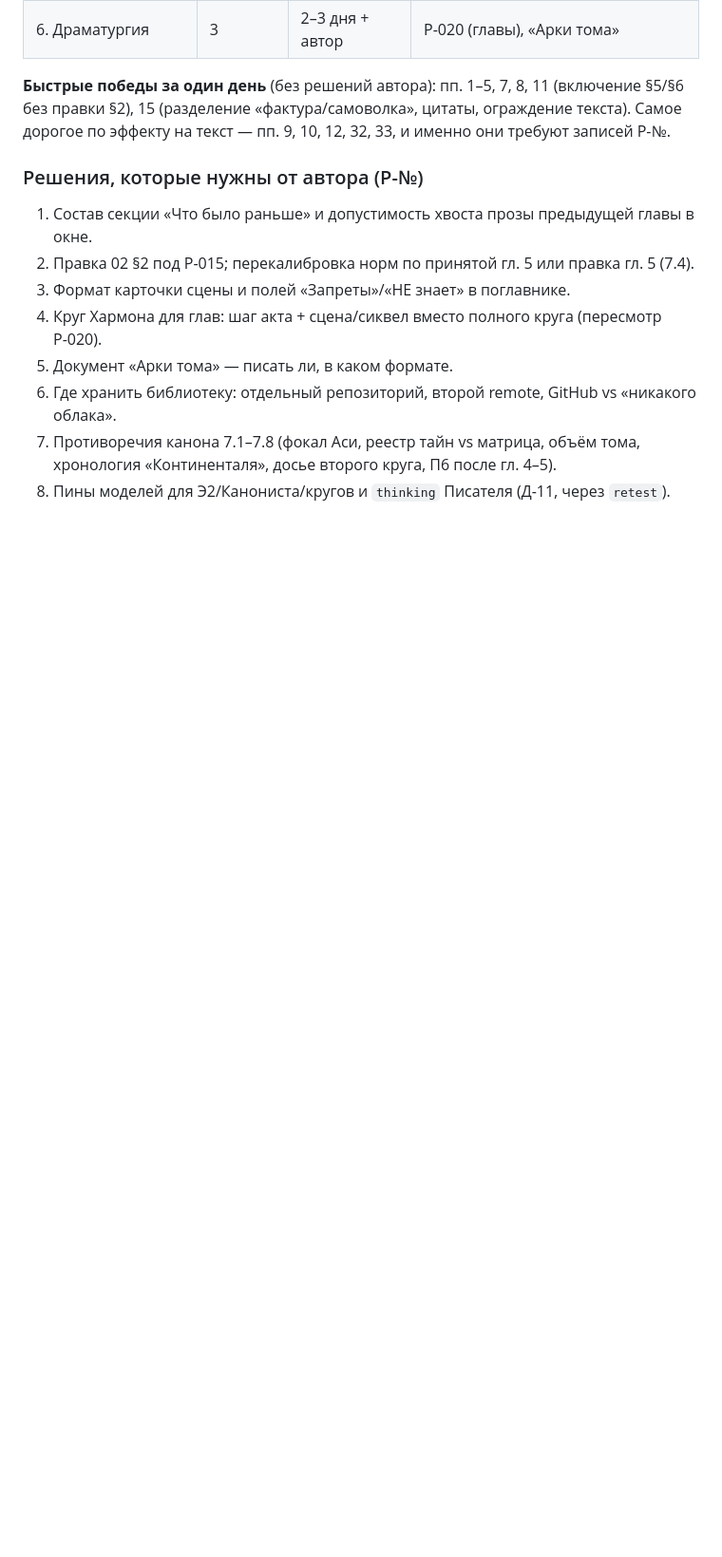
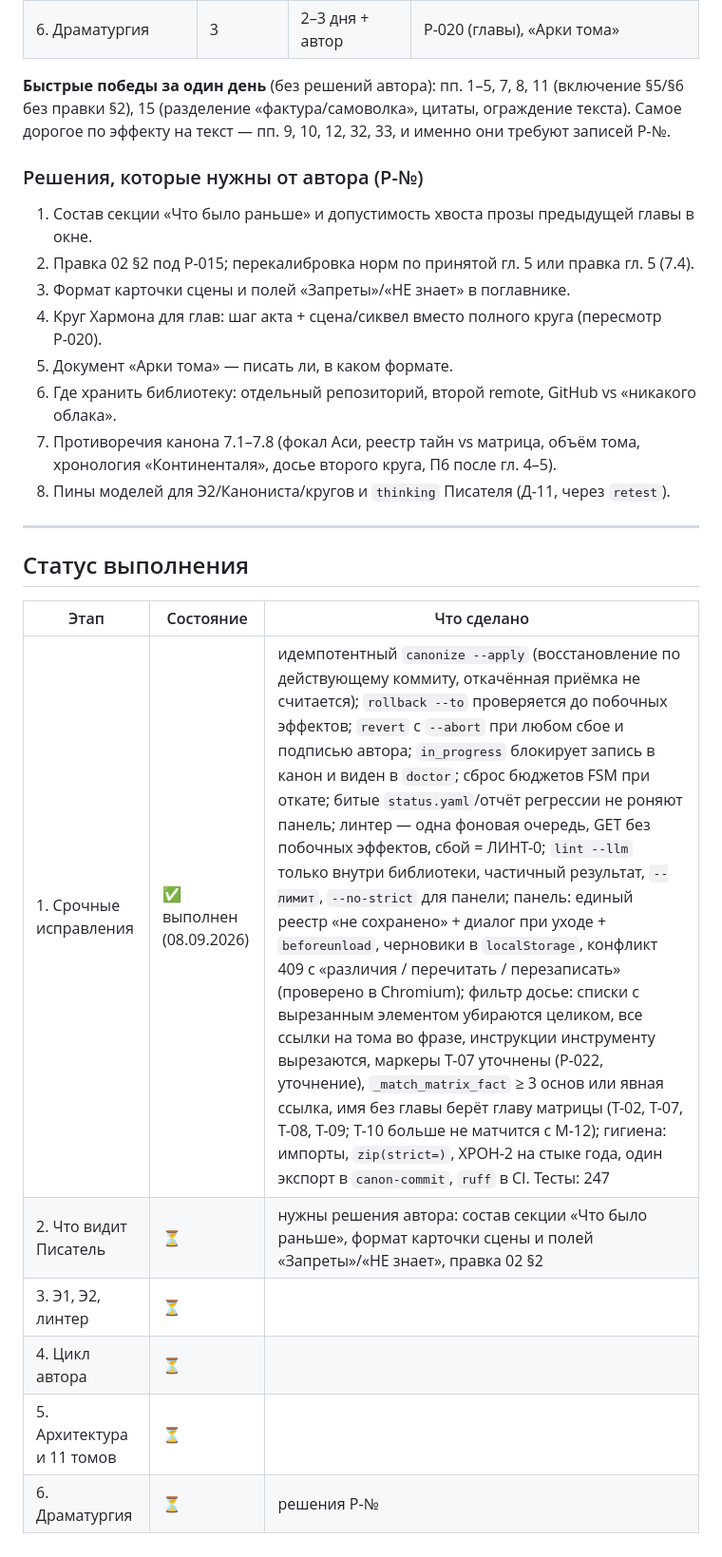
Before and after one commit to igorverevkin1992/ai-writer-agent, a Markdown page: АУДИТ_2.md, the part around the change. Shown at 95% size. Rendered like a GitHub page; blank space fills up the shorter version.

Commit message:
АУДИТ_2.md: статус этапа 1 — выполнен
Co-Authored-By: Claude Fable 5.1 <noreply@anthropic.com>
Claude-Session: https://claude.ai/code/session_01Umim2DiB8PCh7GEmd6PZae

```diff
--- a/АУДИТ_2.md
+++ b/АУДИТ_2.md
@@ -344,3 +344,16 @@ React-панель и UX (живой прогон в Chromium на демо- и
 7. Противоречия канона 7.1–7.8 (фокал Аси, реестр тайн vs матрица, объём тома, хронология
    «Континенталя», досье второго круга, П6 после гл. 4–5).
 8. Пины моделей для Э2/Канониста/кругов и `thinking` Писателя (Д-11, через `retest`).
+
+---
+
+## Статус выполнения
+
+| Этап | Состояние | Что сделано |
+|---|---|---|
+| 1. Срочные исправления | ✅ выполнен (08.09.2026) | идемпотентный `canonize --apply` (восстановление по действующему коммиту, откачённая приёмка не считается); `rollback --to` проверяется до побочных эффектов; `revert` с `--abort` при любом сбое и подписью автора; `in_progress` блокирует запись в канон и виден в `doctor`; сброс бюджетов FSM при откате; битые `status.yaml`/отчёт регрессии не роняют панель; линтер — одна фоновая очередь, GET без побочных эффектов, сбой = ЛИНТ-0; `lint --llm` только внутри библиотеки, частичный результат, `--лимит`, `--no-strict` для панели; панель: единый реестр «не сохранено» + диалог при уходе + `beforeunload`, черновики в `localStorage`, конфликт 409 с «различия / перечитать / перезаписать» (проверено в Chromium); фильтр досье: списки с вырезанным элементом убираются целиком, все ссылки на тома во фразе, инструкции инструменту вырезаются, маркеры Т-07 уточнены (Р-022, уточнение), `_match_matrix_fact` ≥ 3 основ или явная ссылка, имя без главы берёт главу матрицы (Т-02, Т-07, Т-08, Т-09; Т-10 больше не матчится с М-12); гигиена: импорты, `zip(strict=)`, ХРОН-2 на стыке года, один экспорт в `canon-commit`, `ruff` в CI. Тесты: 247 |
+| 2. Что видит Писатель | ⏳ | нужны решения автора: состав секции «Что было раньше», формат карточки сцены и полей «Запреты»/«НЕ знает», правка 02 §2 |
+| 3. Э1, Э2, линтер | ⏳ | |
+| 4. Цикл автора | ⏳ | |
+| 5. Архитектура и 11 томов | ⏳ | |
+| 6. Драматургия | ⏳ | решения Р-№ |
```
